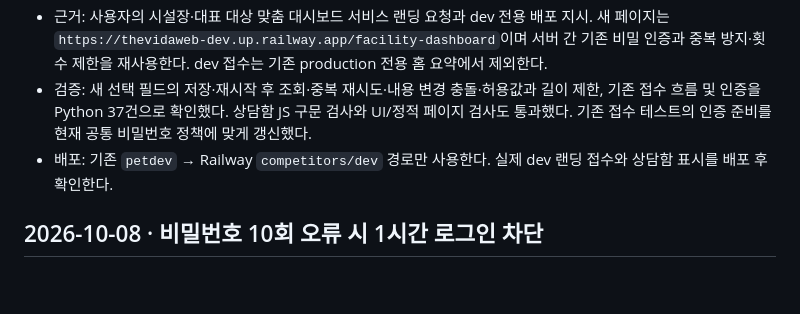
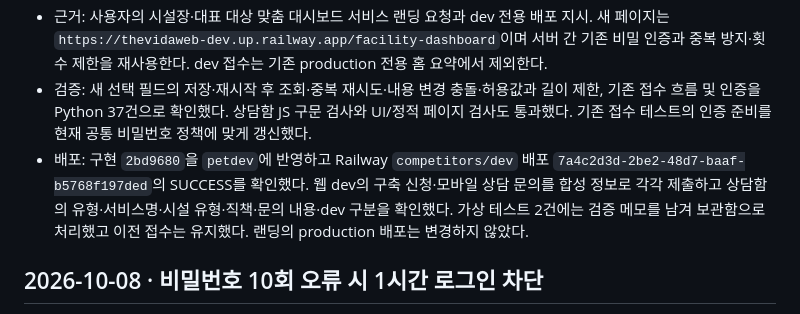
Before and after one commit to canonnam/competitors, a Markdown page: docs/CHANGELOG.md, the part around the change. Drawn GitHub-style; blank space fills up the shorter version.

Commit message:
Record dashboard inquiry dev verification

```diff
--- a/docs/CHANGELOG.md
+++ b/docs/CHANGELOG.md
@@ -11,7 +11,7 @@
 - 더비다 홈페이지의 새 시설 맞춤 대시보드 랜딩에서 보낸 구축 신청과 상담 문의를 기존 상담함에 받는다. 기존 신청 유형을 유지하면서 서비스명, 시설 유형, 직책과 문의 내용을 함께 저장하고 목록·상세에 ‘대시보드 구축 신청/상담’으로 표시한다. 기존 접수·필터·상태 관리와 사이트 비밀번호는 유지한다.
 - 근거: 사용자의 시설장·대표 대상 맞춤 대시보드 서비스 랜딩 요청과 dev 전용 배포 지시. 새 페이지는 `https://thevidaweb-dev.up.railway.app/facility-dashboard`이며 서버 간 기존 비밀 인증과 중복 방지·횟수 제한을 재사용한다. dev 접수는 기존 production 전용 홈 요약에서 제외한다.
 - 검증: 새 선택 필드의 저장·재시작 후 조회·중복 재시도·내용 변경 충돌·허용값과 길이 제한, 기존 접수 흐름 및 인증을 Python 37건으로 확인했다. 상담함 JS 구문 검사와 UI/정적 페이지 검사도 통과했다. 기존 접수 테스트의 인증 준비를 현재 공통 비밀번호 정책에 맞게 갱신했다.
-- 배포: 기존 `petdev` → Railway `competitors/dev` 경로만 사용한다. 실제 dev 랜딩 접수와 상담함 표시를 배포 후 확인한다.
+- 배포: 구현 `2bd9680`을 `petdev`에 반영하고 Railway `competitors/dev` 배포 `7a4c2d3d-2be2-48d7-baaf-b5768f197ded`의 SUCCESS를 확인했다. 웹 dev의 구축 신청·모바일 상담 문의를 합성 정보로 각각 제출하고 상담함의 유형·서비스명·시설 유형·직책·문의 내용·dev 구분을 확인했다. 가상 테스트 2건에는 검증 메모를 남겨 보관함으로 처리했고 이전 접수는 유지했다. 랜딩의 production 배포는 변경하지 않았다.
 
 ## 2026-10-08 · 비밀번호 10회 오류 시 1시간 로그인 차단
 
```
